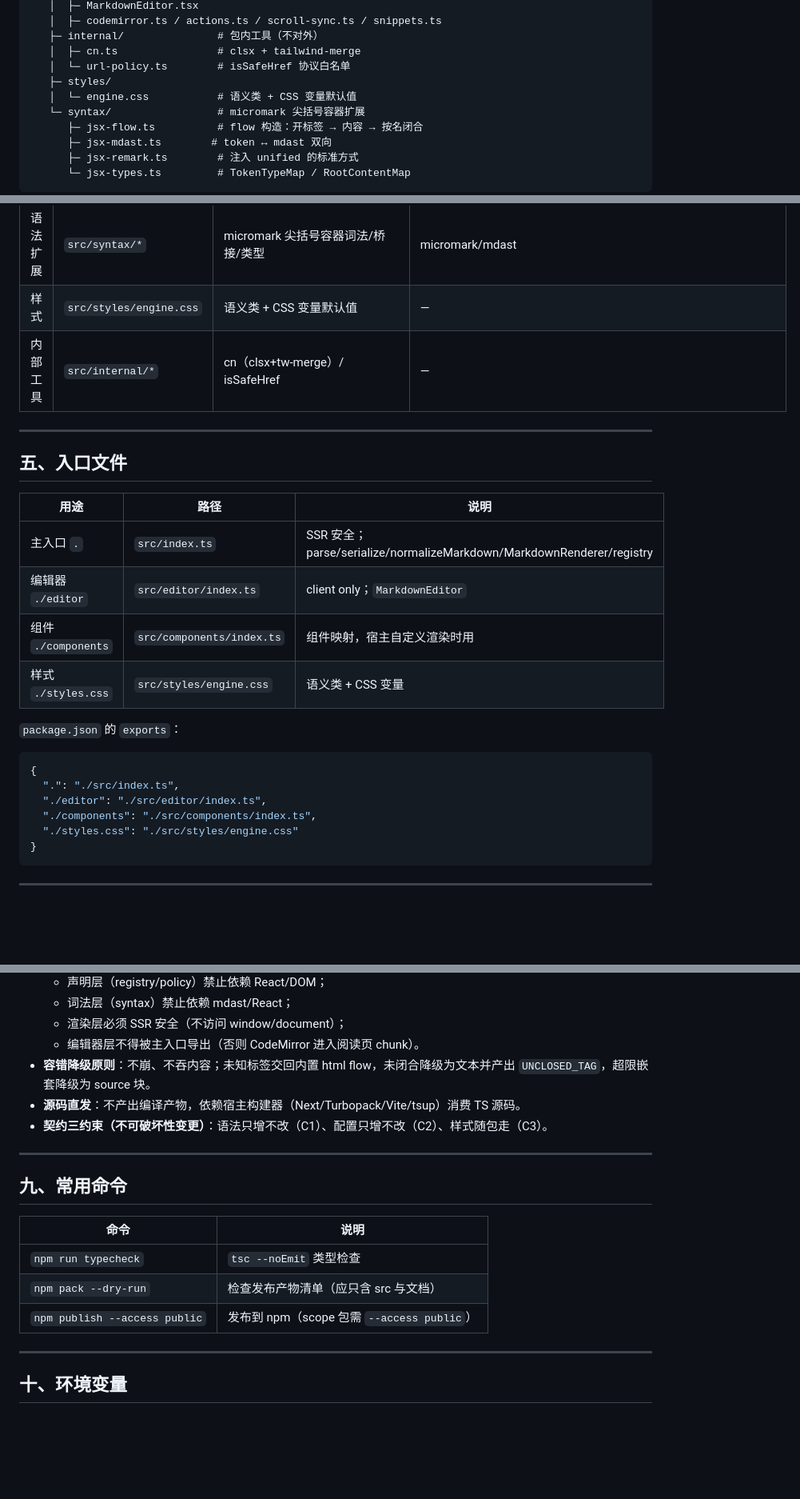
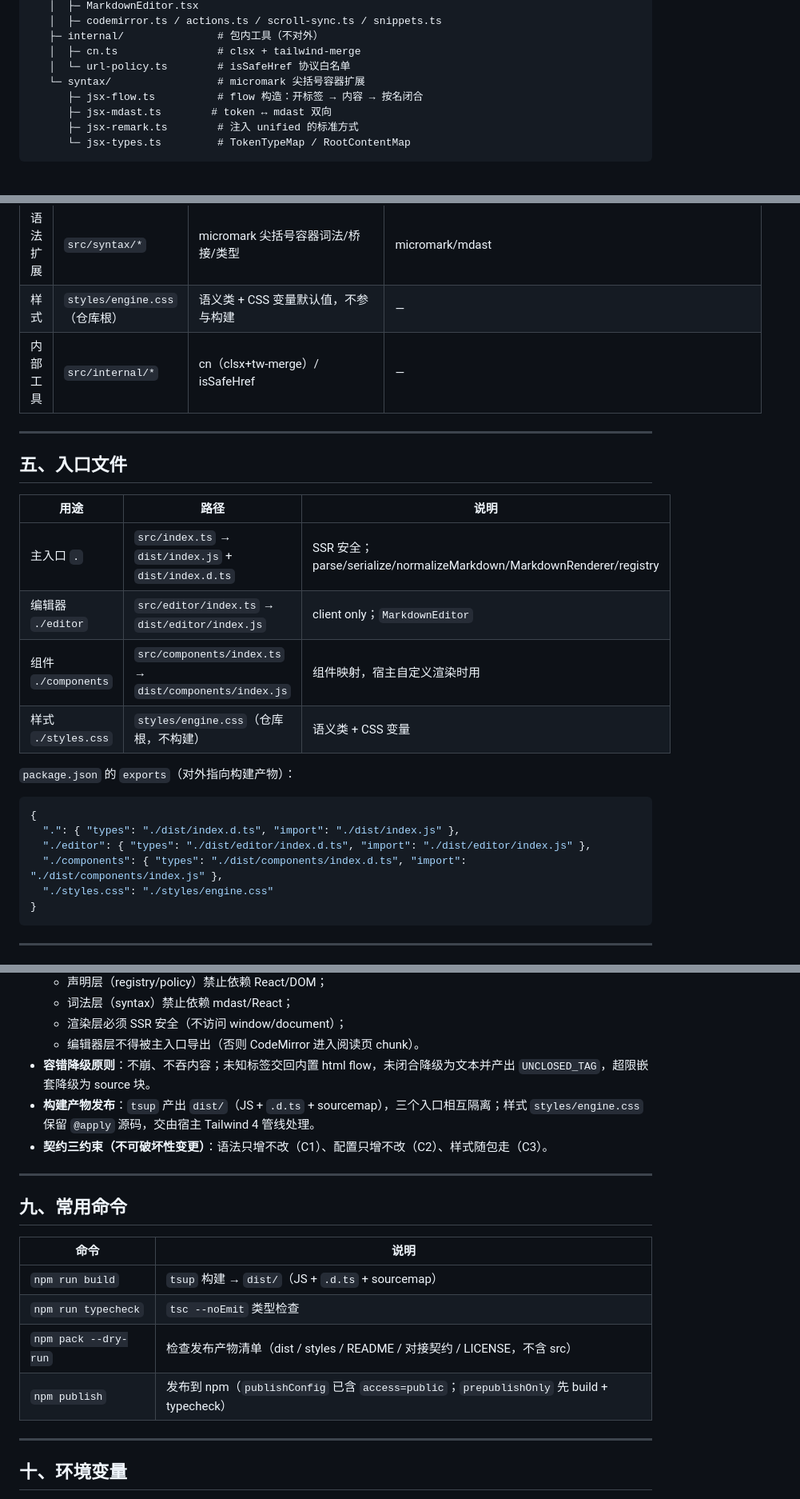
Before and after one commit to heikeson/md-engine, a Markdown page: docs/项目结构.md, 3 parts joined by grey strips. Shown at 80% size. Drawn GitHub-style; blank space fills up the shorter version.

````diff
--- a/docs/项目结构.md
+++ b/docs/项目结构.md
@@ -136,8 +149,6 @@ markdownedit-kesonoasis/
    ├─ internal/               # 包内工具（不对外）
    │  ├─ cn.ts                # clsx + tailwind-merge
    │  └─ url-policy.ts        # isSafeHref 协议白名单
-   ├─ styles/
-   │  └─ engine.css           # 语义类 + CSS 变量默认值
    └─ syntax/                 # micromark 尖括号容器扩展
       ├─ jsx-flow.ts          # flow 构造：开标签 → 内容 → 按名闭合
       ├─ jsx-mdast.ts        # token ↔ mdast 双向
@@ -162,7 +173,7 @@ markdownedit-kesonoasis/
 | 编辑器 | `src/editor/*` | CodeMirror 封装、文本动作、滚动同步、工具栏 | React/CodeMirror/render |
 | 组件 | `src/components/*` | 8 容器 + 7 子项 + 映射 | internal |
 | 语法扩展 | `src/syntax/*` | micromark 尖括号容器词法/桥接/类型 | micromark/mdast |
-| 样式 | `src/styles/engine.css` | 语义类 + CSS 变量默认值 | — |
+| 样式 | `styles/engine.css`（仓库根） | 语义类 + CSS 变量默认值，不参与构建 | — |
 | 内部工具 | `src/internal/*` | cn（clsx+tw-merge）/ isSafeHref | — |
 
 ---
@@ -171,18 +182,18 @@ markdownedit-kesonoasis/
 
 | 用途 | 路径 | 说明 |
 |------|------|------|
-| 主入口 `.` | `src/index.ts` | SSR 安全；parse/serialize/normalizeMarkdown/MarkdownRenderer/registry |
-| 编辑器 `./editor` | `src/editor/index.ts` | client only；`MarkdownEditor` |
-| 组件 `./components` | `src/components/index.ts` | 组件映射，宿主自定义渲染时用 |
-| 样式 `./styles.css` | `src/styles/engine.css` | 语义类 + CSS 变量 |
+| 主入口 `.` | `src/index.ts` → `dist/index.js` + `dist/index.d.ts` | SSR 安全；parse/serialize/normalizeMarkdown/MarkdownRenderer/registry |
+| 编辑器 `./editor` | `src/editor/index.ts` → `dist/editor/index.js` | client only；`MarkdownEditor` |
+| 组件 `./components` | `src/components/index.ts` → `dist/components/index.js` | 组件映射，宿主自定义渲染时用 |
+| 样式 `./styles.css` | `styles/engine.css`（仓库根，不构建） | 语义类 + CSS 变量 |
 
-`package.json` 的 `exports`：
+`package.json` 的 `exports`（对外指向构建产物）：
 ```json
 {
-  ".": "./src/index.ts",
-  "./editor": "./src/editor/index.ts",
-  "./components": "./src/components/index.ts",
-  "./styles.css": "./src/styles/engine.css"
+  ".": { "types": "./dist/index.d.ts", "import": "./dist/index.js" },
+  "./editor": { "types": "./dist/editor/index.d.ts", "import": "./dist/editor/index.js" },
+  "./components": { "types": "./dist/components/index.d.ts", "import": "./dist/components/index.js" },
+  "./styles.css": "./styles/engine.css"
 }
 ```
 
@@ -209,7 +220,7 @@ markdownedit-kesonoasis/
   - 渲染层必须 SSR 安全（不访问 window/document）；
   - 编辑器层不得被主入口导出（否则 CodeMirror 进入阅读页 chunk）。
 - **容错降级原则**：不崩、不吞内容；未知标签交回内置 html flow，未闭合降级为文本并产出 `UNCLOSED_TAG`，超限嵌套降级为 source 块。
-- **源码直发**：不产出编译产物，依赖宿主构建器（Next/Turbopack/Vite/tsup）消费 TS 源码。
+- **构建产物发布**：`tsup` 产出 `dist/`（JS + `.d.ts` + sourcemap），三个入口相互隔离；样式 `styles/engine.css` 保留 `@apply` 源码，交由宿主 Tailwind 4 管线处理。
 - **契约三约束（不可破坏性变更）**：语法只增不改（C1）、配置只增不改（C2）、样式随包走（C3）。
 
 ---
@@ -218,9 +229,10 @@ markdownedit-kesonoasis/
 
 | 命令 | 说明 |
 |------|------|
+| `npm run build` | `tsup` 构建 → `dist/`（JS + `.d.ts` + sourcemap） |
 | `npm run typecheck` | `tsc --noEmit` 类型检查 |
-| `npm pack --dry-run` | 检查发布产物清单（应只含 src 与文档） |
-| `npm publish --access public` | 发布到 npm（scope 包需 `--access public`） |
+| `npm pack --dry-run` | 检查发布产物清单（dist / styles / README / 对接契约 / LICENSE，不含 src） |
+| `npm publish` | 发布到 npm（`publishConfig` 已含 `access=public`；`prepublishOnly` 先 build + typecheck） |
 
 ---
 
````
Also changed, not shown: other parts of docs/项目结构.md (+28 -14 lines), README.md (+11 -7 lines), 对接契约.md (+11 -7 lines).
